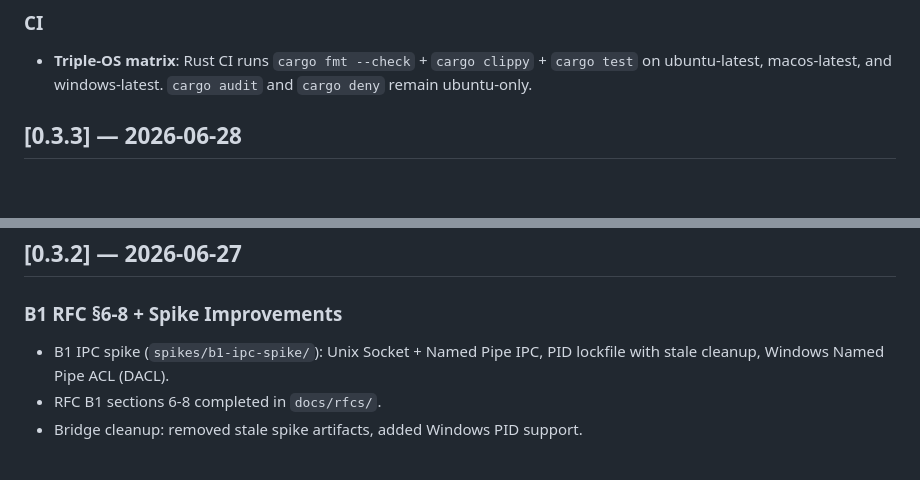
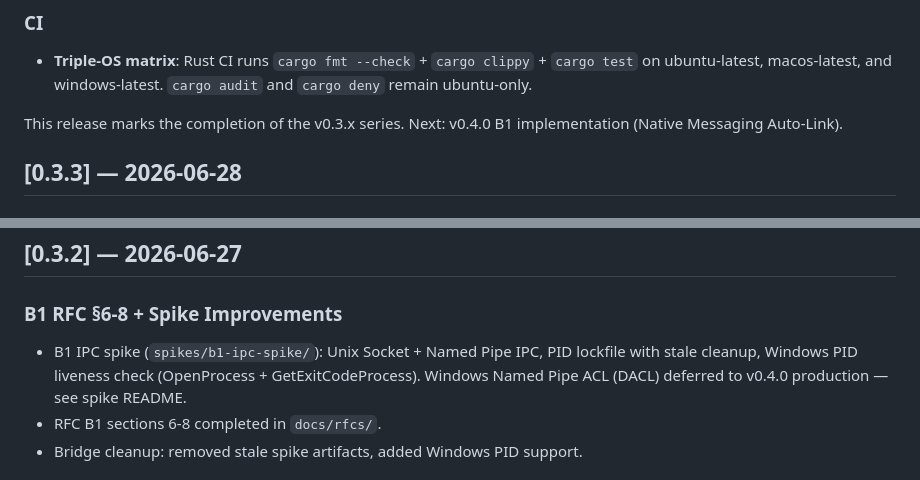
Before and after one commit to tomjiu/brp-spec, a Markdown page: CHANGELOG.md, 2 parts joined by grey strips. GitHub-like rendering; blank space fills up the shorter version.

```diff
--- a/CHANGELOG.md
+++ b/CHANGELOG.md
@@ -15,6 +15,8 @@ and this project adheres to [Semantic Versioning](https://semver.org/spec/v2.0.0
 ### CI
 
 - **Triple-OS matrix**: Rust CI runs `cargo fmt --check` + `cargo clippy` + `cargo test` on ubuntu-latest, macos-latest, and windows-latest. `cargo audit` and `cargo deny` remain ubuntu-only.
+
+This release marks the completion of the v0.3.x series. Next: v0.4.0 B1 implementation (Native Messaging Auto-Link).
 
 ## [0.3.3] — 2026-06-28
 
@@ -52,7 +54,7 @@ Pure structural refactor — zero new features, zero behavior changes.
 
 ### B1 RFC §6-8 + Spike Improvements
 
-- B1 IPC spike (`spikes/b1-ipc-spike/`): Unix Socket + Named Pipe IPC, PID lockfile with stale cleanup, Windows Named Pipe ACL (DACL).
+- B1 IPC spike (`spikes/b1-ipc-spike/`): Unix Socket + Named Pipe IPC, PID lockfile with stale cleanup, Windows PID liveness check (OpenProcess + GetExitCodeProcess). Windows Named Pipe ACL (DACL) deferred to v0.4.0 production — see spike README.
 - RFC B1 sections 6-8 completed in `docs/rfcs/`.
 - Bridge cleanup: removed stale spike artifacts, added Windows PID support.
 
```
Also changed, not shown: docs/ROADMAP.md (+5 -5 lines).
